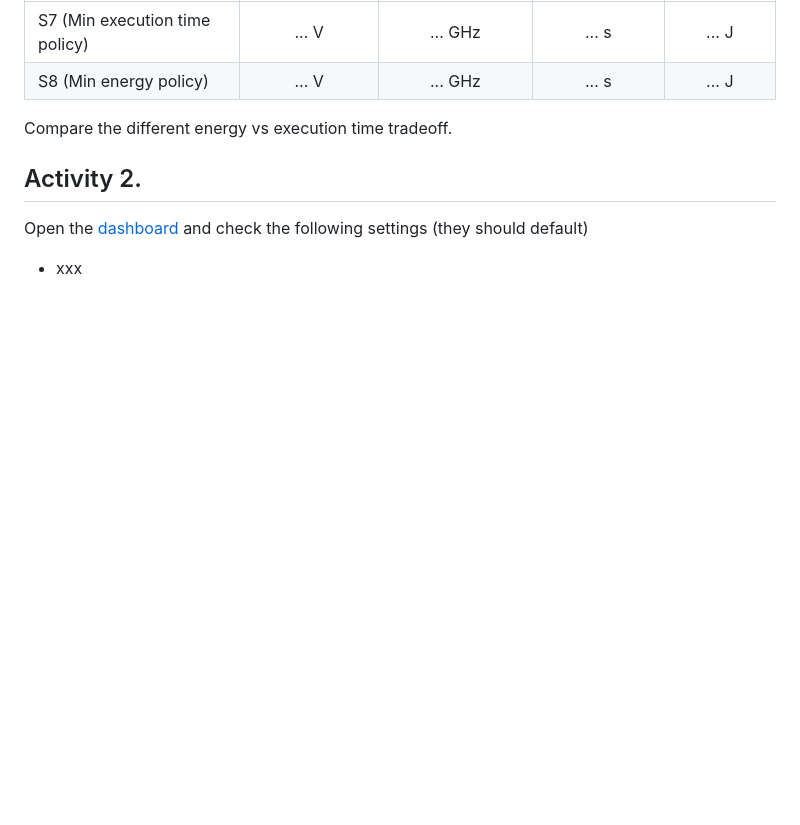
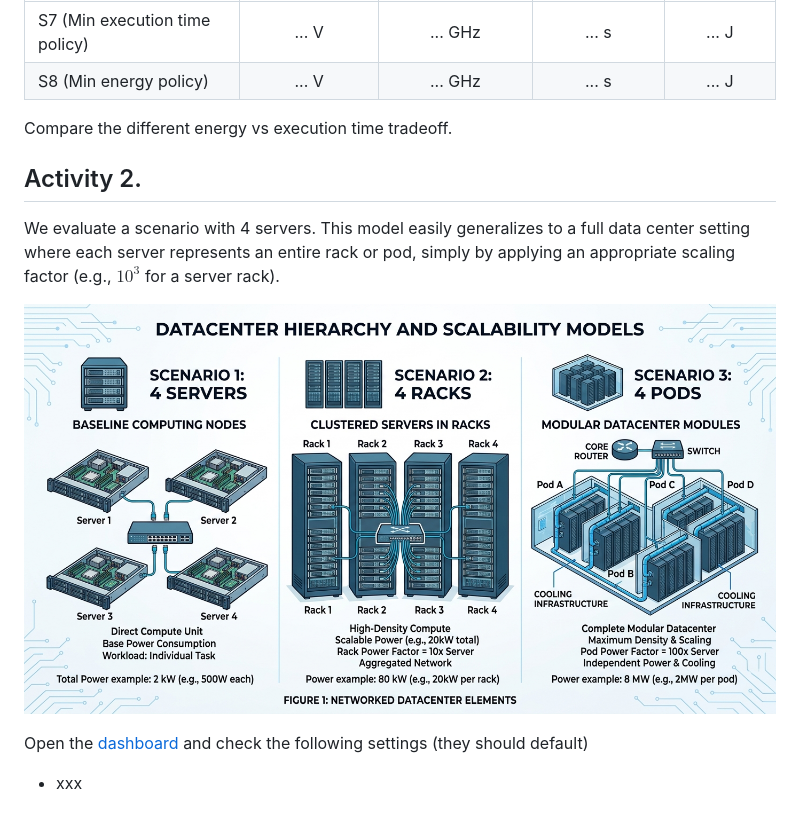
Before and after one commit to paolo-giaccone/edu-visuals, a Markdown page: datacenter-energy/README.md, the part around the change. Rendered like a GitHub page; pictures changed too: datacenter-energy/Figs/pods.jpeg (added); blank space fills up the shorter version.

Commit message:
rev

```diff
--- a/datacenter-energy/README.md
+++ b/datacenter-energy/README.md
@@ -85,5 +85,9 @@ Compare the different energy vs execution time tradeoff.
 
 ## Activity 2.
 
+We evaluate a scenario with 4 servers. This model easily generalizes to a full data center setting where each server represents an entire rack or pod, simply by applying an appropriate scaling factor (e.g., $10^3$ for a server rack).
+
+![Datacenter scalability](Figs/pods.jpeg)
+
 Open the [dashboard](https://paolo-giaccone.github.io/edu-visuals/datacenter-energy/datacenter_power_onoff.html) and check the following settings (they should default)
 - xxx
```
